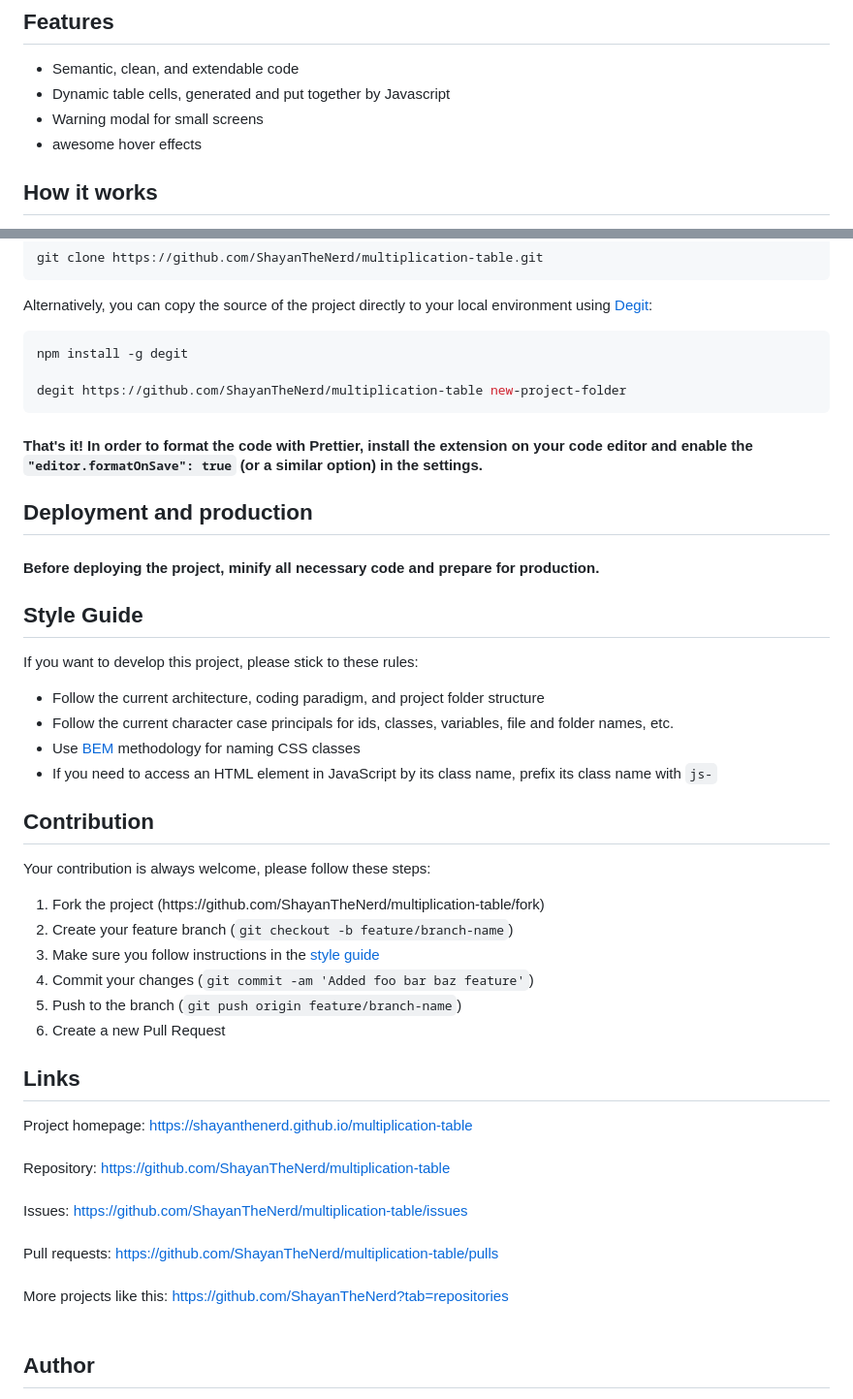
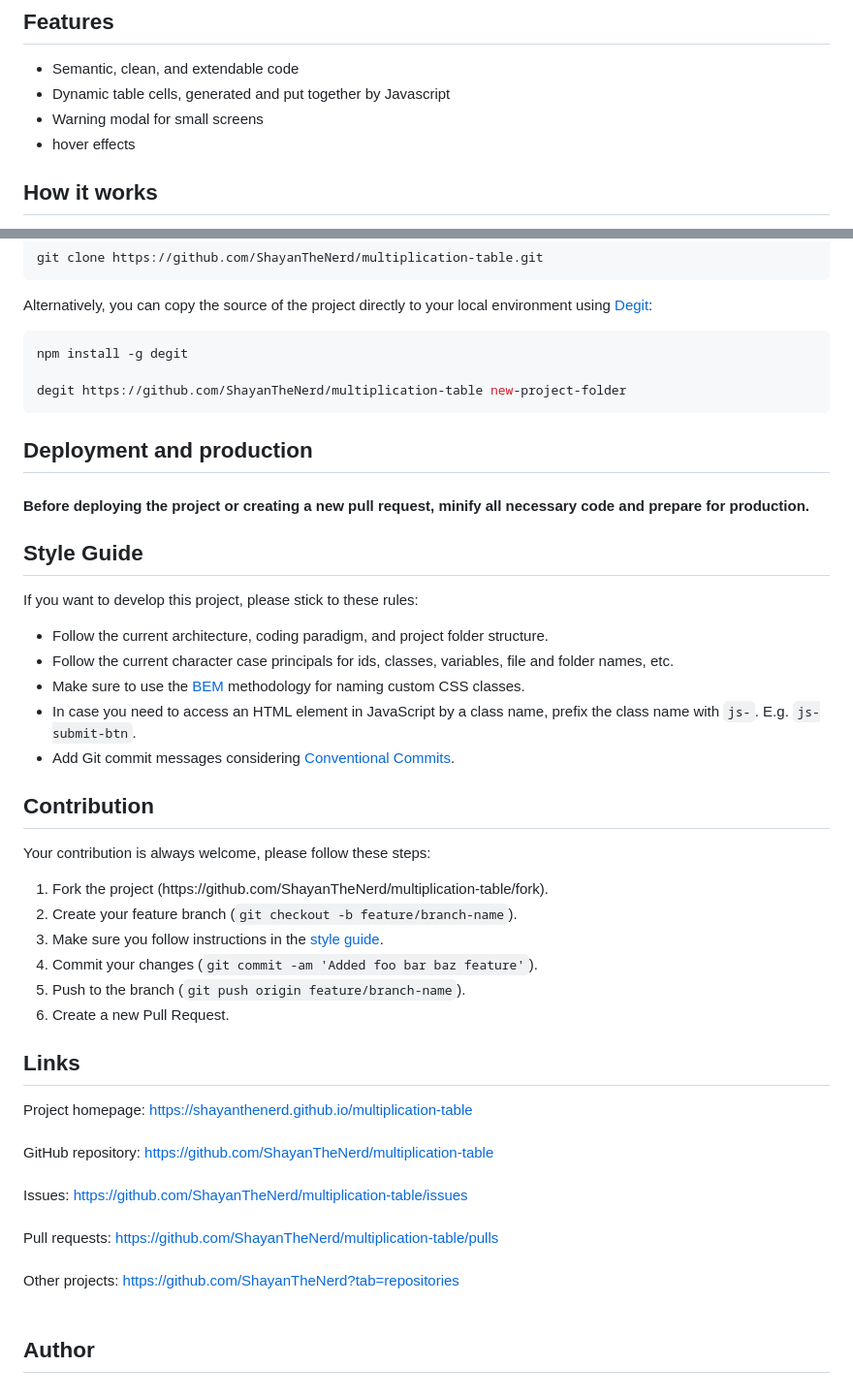
Before and after one commit to ShayanTheNerd/multiplication-table, a Markdown page: README.md, 2 parts joined by grey strips. Shown at 97% size. Rendered like a GitHub page.

Commit message:
chore(readme): update README.md

````diff
--- a/README.md
+++ b/README.md
@@ -18,7 +18,7 @@ This awesome tool helps you visualize an interactive multiplication table on you
   <li>Semantic, clean, and extendable code</li>
   <li>Dynamic table cells, generated and put together by Javascript</li>
   <li>Warning modal for small screens</li>
-  <li>awesome hover effects</li>
+  <li>hover effects</li>
 </ul>
 
 ## How it works
@@ -41,21 +41,20 @@ npm install -g degit
 degit https://github.com/ShayanTheNerd/multiplication-table new-project-folder
 ```
 
-#### That's it! In order to format the code with Prettier, install the extension on your code editor and enable the `"editor.formatOnSave": true` (or a similar option) in the settings.
-
 ## Deployment and production
 
-#### Before deploying the project, minify all necessary code and prepare for production.
+#### Before deploying the project or creating a new pull request, minify all necessary code and prepare for production.
 
 ## Style Guide
 
 If you want to develop this project, please stick to these rules:
 
 <ul>
-  <li>Follow the current architecture, coding paradigm, and project folder structure</li>
+  <li>Follow the current architecture, coding paradigm, and project folder structure.</li>
   <li>Follow the current character case principals for ids, classes, variables, file and folder names, etc.</li>
-  <li>Use <a href="https://getbem.com">BEM</a> methodology for naming CSS classes</li>
-  <li>If you need to access an HTML element in JavaScript by its class name, prefix its class name with <code>js-</code></li>
+  <li>Make sure to use the <a href="https://getbem.com">BEM</a> methodology for naming custom CSS classes.</li>
+  <li>In case you need to access an HTML element in JavaScript by a class name, prefix the class name with <code>js-</code>. E.g. <code>js-submit-btn</code>.</li>
+  <li>Add Git commit messages considering <a href="https://www.conventionalcommits.org/">Conventional Commits</a>.</li>
 </ul>
 
 ## Contribution
@@ -63,21 +62,21 @@ If you want to develop this project, please stick to these rules:
 Your contribution is always welcome, please follow these steps:
 
 <ol>
-  <li>Fork the project (https://github.com/ShayanTheNerd/multiplication-table/fork)</li>
-  <li>Create your feature branch (<code>git checkout -b feature/branch-name</code>)</li>
-  <li>Make sure you follow instructions in the <a href="https://github.com/ShayanTheNerd/multiplication-table#style-guide">style guide</a></li>
-  <li>Commit your changes (<code>git commit -am 'Added foo bar baz feature'</code>)</li>
-  <li>Push to the branch (<code>git push origin feature/branch-name</code>)</li>
-  <li>Create a new Pull Request</li>
+  <li>Fork the project (https://github.com/ShayanTheNerd/multiplication-table/fork).</li>
+  <li>Create your feature branch (<code>git checkout -b feature/branch-name</code>).</li>
+  <li>Make sure you follow instructions in the <a href="https://github.com/ShayanTheNerd/multiplication-table#style-guide">style guide</a>.</li>
+  <li>Commit your changes (<code>git commit -am 'Added foo bar baz feature'</code>).</li>
+  <li>Push to the branch (<code>git push origin feature/branch-name</code>).</li>
+  <li>Create a new Pull Request.</li>
 </ol>
 
 ## Links
 
 Project homepage: https://shayanthenerd.github.io/multiplication-table <br /><br />
-Repository: https://github.com/ShayanTheNerd/multiplication-table <br /><br />
+GitHub repository: https://github.com/ShayanTheNerd/multiplication-table <br /><br />
 Issues: https://github.com/ShayanTheNerd/multiplication-table/issues <br /><br />
 Pull requests: https://github.com/ShayanTheNerd/multiplication-table/pulls <br /><br />
-More projects like this: https://github.com/ShayanTheNerd?tab=repositories <br /><br />
+Other projects: https://github.com/ShayanTheNerd?tab=repositories <br /><br />
 
 ## Author
 
````
